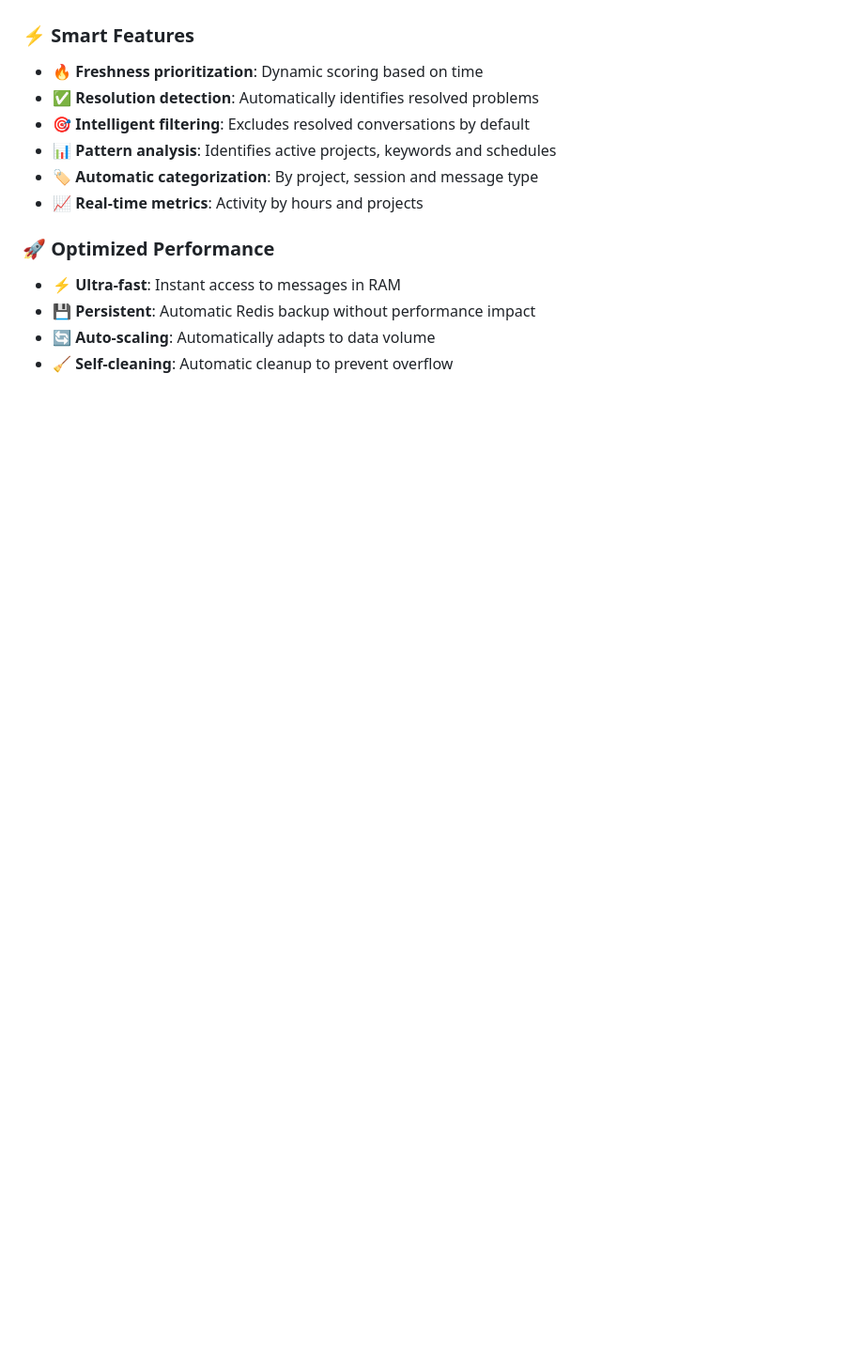
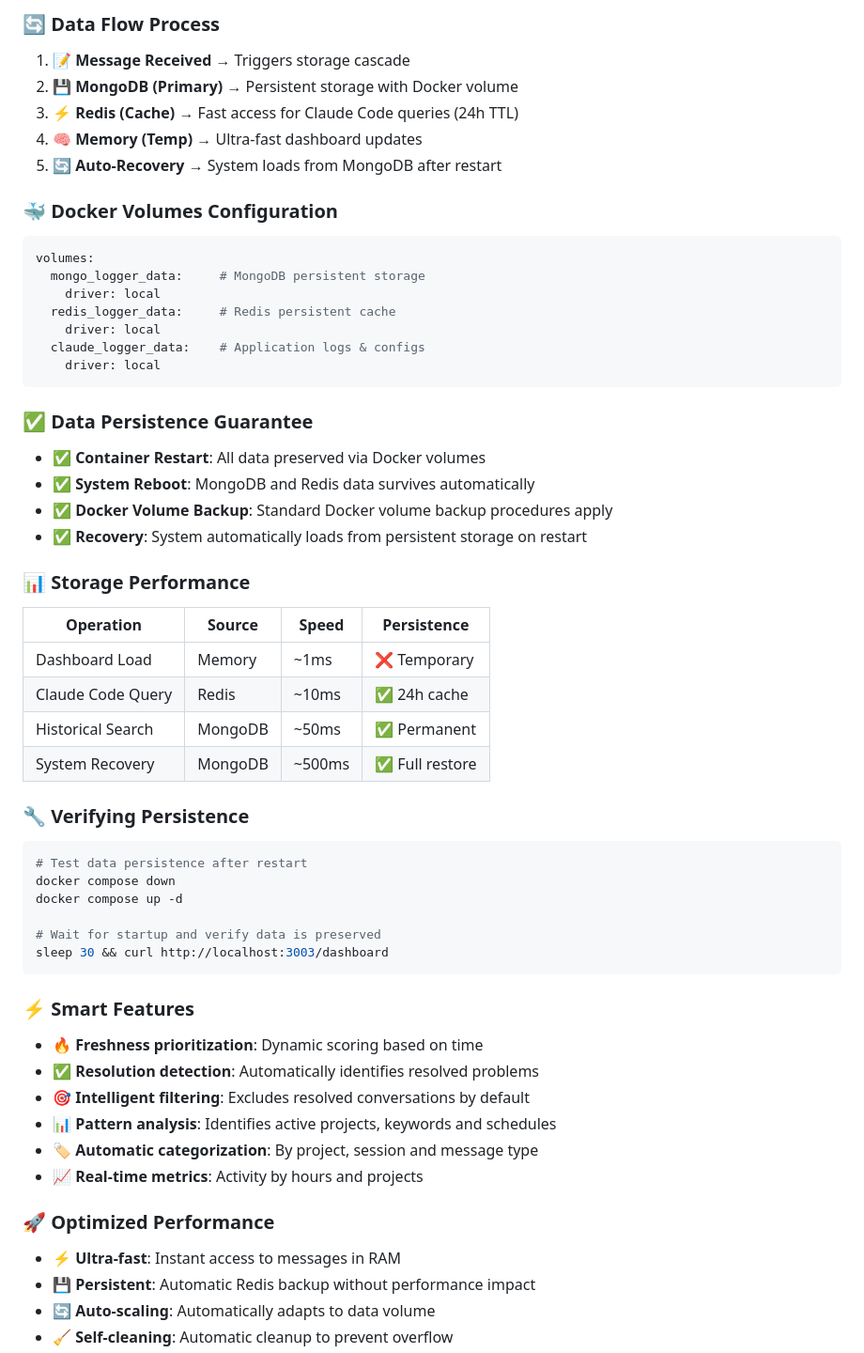
Before and after one commit to LucianoRicardo737/claude-conversation-logger, a Markdown page: README.md, the part around one of its changes. Shown at 94% size. Rendered like a GitHub page; blank space fills up the shorter version.

````diff
--- a/README.md
+++ b/README.md
@@ -551,3 +572,50 @@ The MCP server provides native tools for Claude to access stored conversations:
+### 🔄 **Data Flow Process**
+
+1. **📝 Message Received** → Triggers storage cascade
+2. **💾 MongoDB (Primary)** → Persistent storage with Docker volume
+3. **⚡ Redis (Cache)** → Fast access for Claude Code queries (24h TTL)
+4. **🧠 Memory (Temp)** → Ultra-fast dashboard updates
+5. **🔄 Auto-Recovery** → System loads from MongoDB after restart
+
+### 🐳 **Docker Volumes Configuration**
+
+```yaml
+volumes:
+  mongo_logger_data:     # MongoDB persistent storage
+    driver: local
+  redis_logger_data:     # Redis persistent cache
+    driver: local
+  claude_logger_data:    # Application logs & configs
+    driver: local
+```
+
+### ✅ **Data Persistence Guarantee**
+
+- **✅ Container Restart**: All data preserved via Docker volumes
+- **✅ System Reboot**: MongoDB and Redis data survives automatically
+- **✅ Docker Volume Backup**: Standard Docker volume backup procedures apply
+- **✅ Recovery**: System automatically loads from persistent storage on restart
+
+### 📊 **Storage Performance**
+
+| Operation | Source | Speed | Persistence |
+|-----------|--------|-------|-------------|
+| Dashboard Load | Memory | ~1ms | ❌ Temporary |
+| Claude Code Query | Redis | ~10ms | ✅ 24h cache |
+| Historical Search | MongoDB | ~50ms | ✅ Permanent |
+| System Recovery | MongoDB | ~500ms | ✅ Full restore |
+
+### 🔧 **Verifying Persistence**
+
+```bash
+# Test data persistence after restart
+docker compose down
+docker compose up -d
+
+# Wait for startup and verify data is preserved
+sleep 30 && curl http://localhost:3003/dashboard
+```
+
 ### ⚡ Smart Features
 
 - 🔥 **Freshness prioritization**: Dynamic scoring based on time
````
Also changed, not shown: other parts of README.md (+35 -14 lines).
